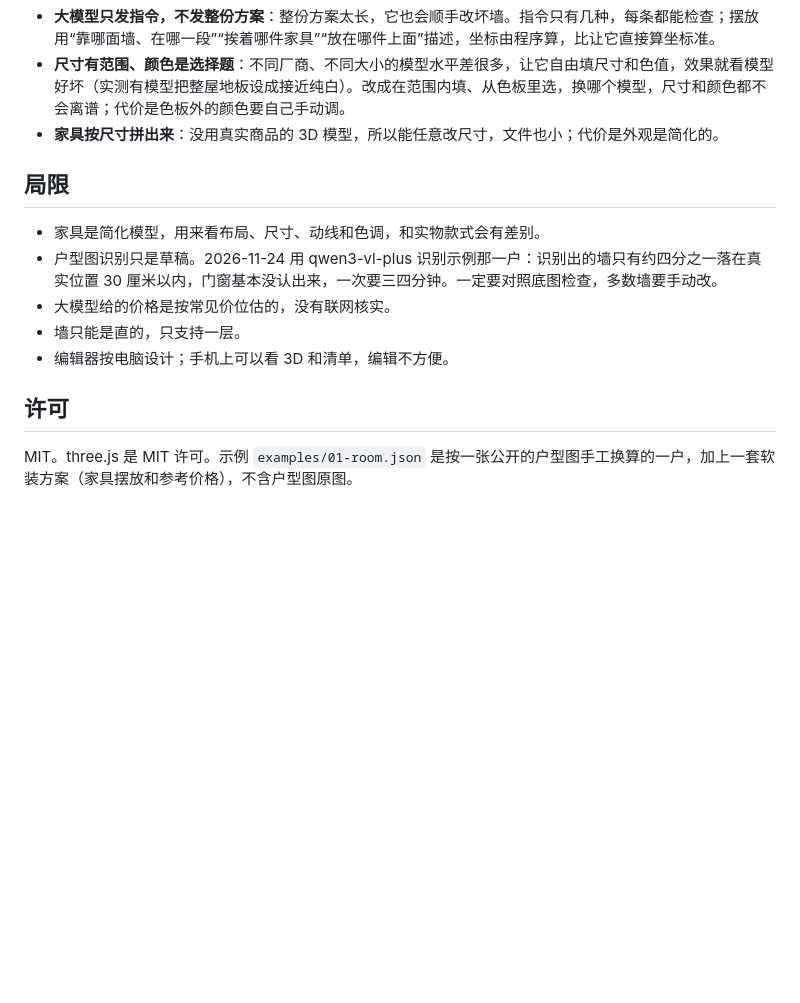
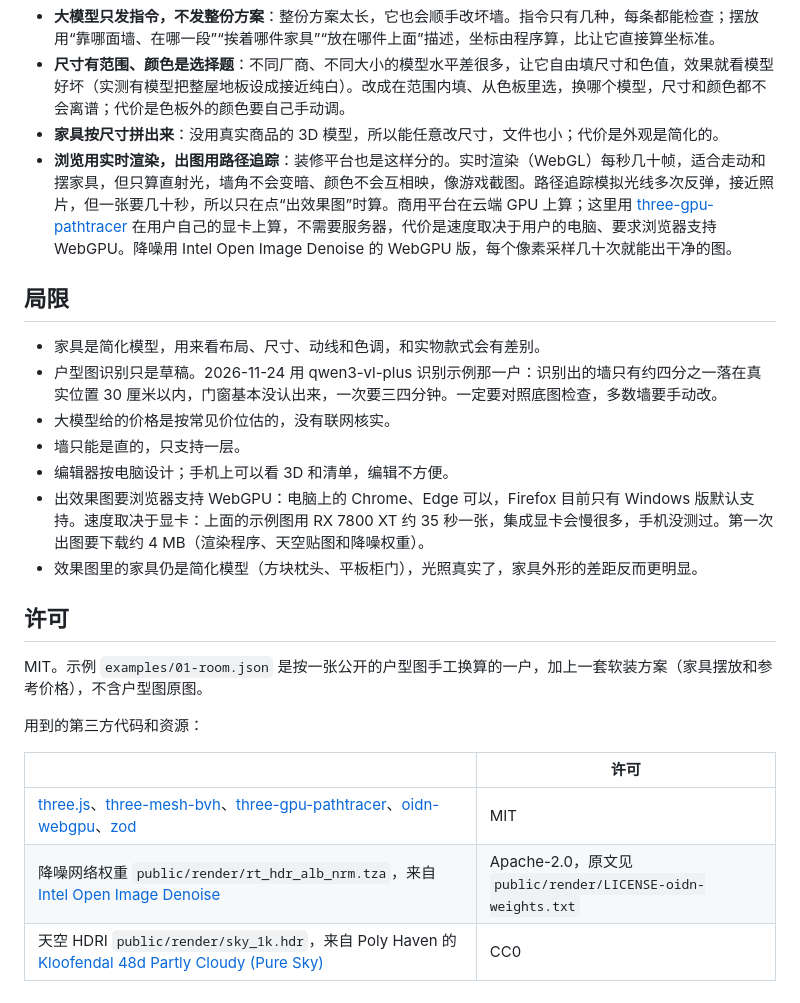
Before and after one commit to YANRUOqaq/floorplan-3d, a Markdown page: README.md, the part around one of its changes. Drawn GitHub-style; blank space fills up the shorter version.

```diff
--- a/README.md
+++ b/README.md
@@ -105,6 +114,7 @@ examples/         示例方案
 - **大模型只发指令，不发整份方案**：整份方案太长，它也会顺手改坏墙。指令只有几种，每条都能检查；摆放用“靠哪面墙、在哪一段”“挨着哪件家具”“放在哪件上面”描述，坐标由程序算，比让它直接算坐标准。
 - **尺寸有范围、颜色是选择题**：不同厂商、不同大小的模型水平差很多，让它自由填尺寸和色值，效果就看模型好坏（实测有模型把整屋地板设成接近纯白）。改成在范围内填、从色板里选，换哪个模型，尺寸和颜色都不会离谱；代价是色板外的颜色要自己手动调。
 - **家具按尺寸拼出来**：没用真实商品的 3D 模型，所以能任意改尺寸，文件也小；代价是外观是简化的。
+- **浏览用实时渲染，出图用路径追踪**：装修平台也是这样分的。实时渲染（WebGL）每秒几十帧，适合走动和摆家具，但只算直射光，墙角不会变暗、颜色不会互相映，像游戏截图。路径追踪模拟光线多次反弹，接近照片，但一张要几十秒，所以只在点“出效果图”时算。商用平台在云端 GPU 上算；这里用 [three-gpu-pathtracer](https://github.com/gkjohnson/three-gpu-pathtracer) 在用户自己的显卡上算，不需要服务器，代价是速度取决于用户的电脑、要求浏览器支持 WebGPU。降噪用 Intel Open Image Denoise 的 WebGPU 版，每个像素采样几十次就能出干净的图。
 
 ## 局限
 
@@ -113,7 +123,17 @@ examples/         示例方案
 - 大模型给的价格是按常见价位估的，没有联网核实。
 - 墙只能是直的，只支持一层。
 - 编辑器按电脑设计；手机上可以看 3D 和清单，编辑不方便。
+- 出效果图要浏览器支持 WebGPU：电脑上的 Chrome、Edge 可以，Firefox 目前只有 Windows 版默认支持。速度取决于显卡：上面的示例图用 RX 7800 XT 约 35 秒一张，集成显卡会慢很多，手机没测过。第一次出图要下载约 4 MB（渲染程序、天空贴图和降噪权重）。
+- 效果图里的家具仍是简化模型（方块枕头、平板柜门），光照真实了，家具外形的差距反而更明显。
 
 ## 许可
 
-MIT。three.js 是 MIT 许可。示例 `examples/01-room.json` 是按一张公开的户型图手工换算的一户，加上一套软装方案（家具摆放和参考价格），不含户型图原图。
+MIT。示例 `examples/01-room.json` 是按一张公开的户型图手工换算的一户，加上一套软装方案（家具摆放和参考价格），不含户型图原图。
+
+用到的第三方代码和资源：
+
+| | 许可 |
+|---|---|
+| [three.js](https://threejs.org/)、[three-mesh-bvh](https://github.com/gkjohnson/three-mesh-bvh)、[three-gpu-pathtracer](https://github.com/gkjohnson/three-gpu-pathtracer)、[oidn-webgpu](https://github.com/pissang/oidn-webgpu)、[zod](https://zod.dev/) | MIT |
+| 降噪网络权重 `public/render/rt_hdr_alb_nrm.tza`，来自 [Intel Open Image Denoise](https://github.com/RenderKit/oidn-weights) | Apache-2.0，原文见 `public/render/LICENSE-oidn-weights.txt` |
+| 天空 HDRI `public/render/sky_1k.hdr`，来自 Poly Haven 的 [Kloofendal 48d Partly Cloudy (Pure Sky)](https://polyhaven.com/a/kloofendal_48d_partly_cloudy_puresky) | CC0 |
```
Also changed, not shown: other parts of README.md (+11 -2 lines), docs/images/render-living.jpg (added), docs/images/render-master.jpg (added), 16 other files.
